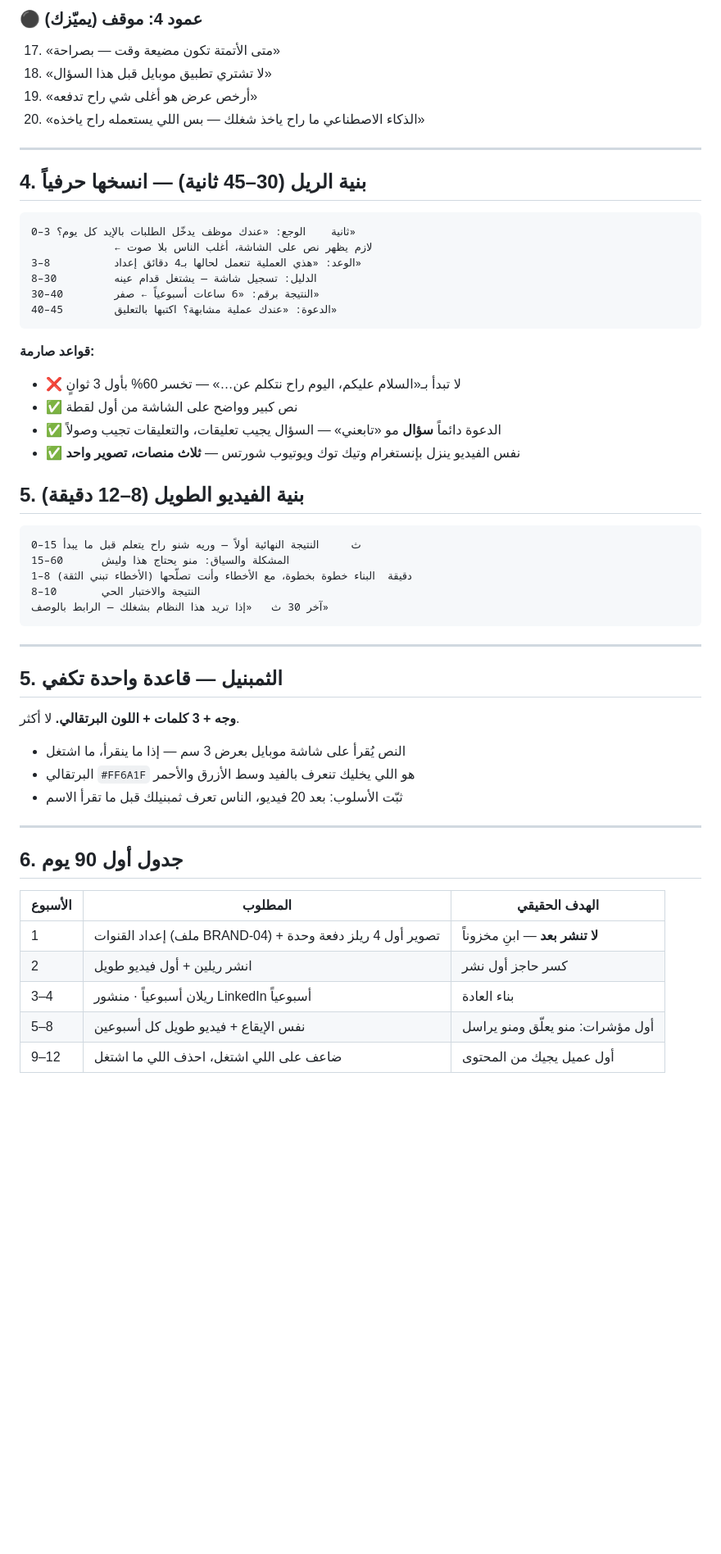
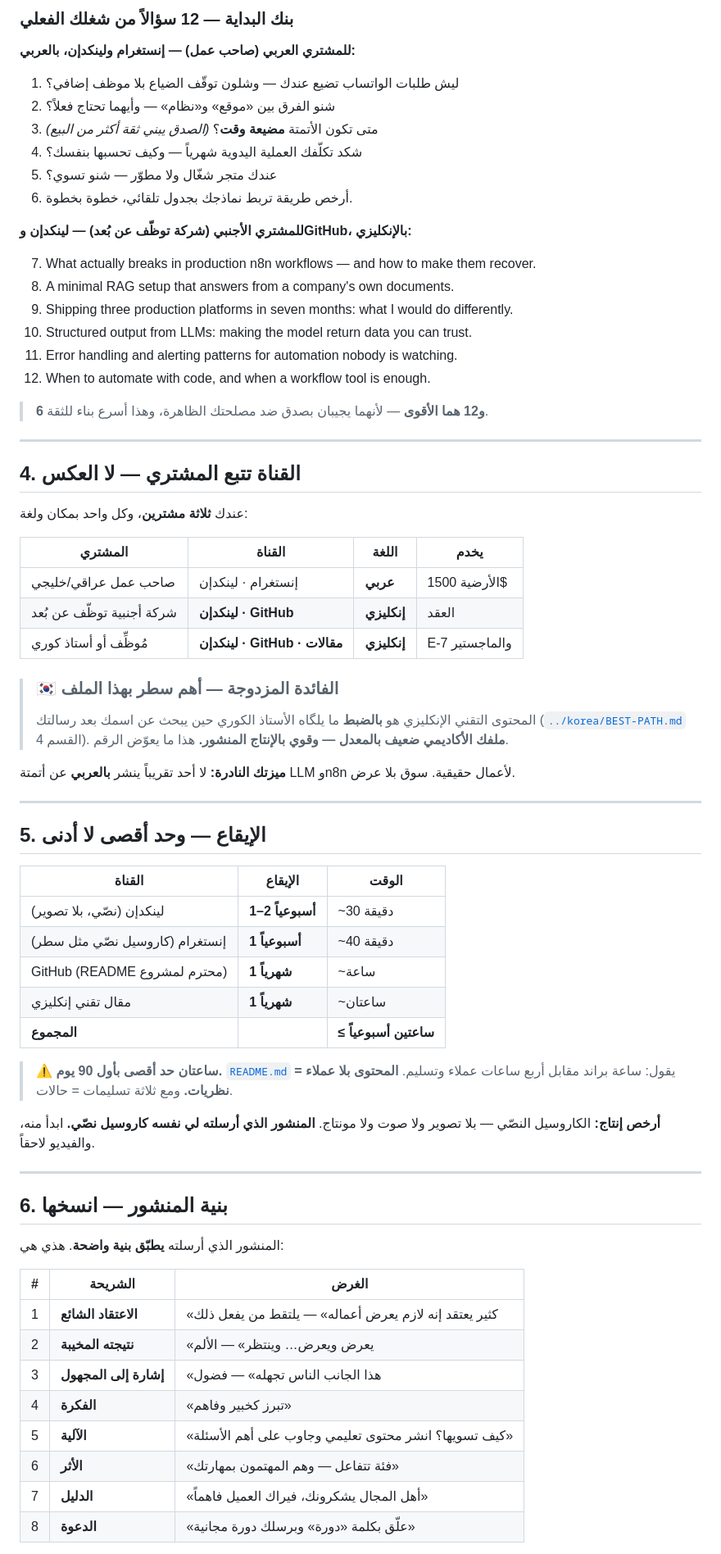
Before and after one commit to muntarazr/Wbtio, a Markdown page: brand/03-content-engine.md, the part around one of its changes. Shown at 82% size. Drawn GitHub-style; blank space fills up the shorter version.

````diff
--- a/brand/03-content-engine.md
+++ b/brand/03-content-engine.md
@@ -59,57 +71,78 @@
 
-### ⚫ عمود 4: موقف (يميّزك)
-17. «متى الأتمتة تكون مضيعة وقت — بصراحة»
-18. «لا تشتري تطبيق موبايل قبل هذا السؤال»
-19. «أرخص عرض هو أغلى شي راح تدفعه»
-20. «الذكاء الاصطناعي ما راح ياخذ شغلك — بس اللي يستعمله راح ياخذه»
+### بنك البداية — 12 سؤالاً من شغلك الفعلي
+
+**للمشتري العربي (صاحب عمل) — إنستغرام ولينكدإن، بالعربي:**
+
+1. ليش طلبات الواتساب تضيع عندك — وشلون توقّف الضياع بلا موظف إضافي؟
+2. شنو الفرق بين «موقع» و«نظام» — وأيهما تحتاج فعلاً؟
+3. متى تكون الأتمتة **مضيعة وقت**؟ *(الصدق يبني ثقة أكثر من البيع)*
+4. شكد تكلّفك العملية اليدوية شهرياً — وكيف تحسبها بنفسك؟
+5. عندك متجر شغّال ولا مطوّر — شنو تسوي؟
+6. أرخص طريقة تربط نماذجك بجدول تلقائي، خطوة بخطوة.
+
+**للمشتري الأجنبي (شركة توظّف عن بُعد) — لينكدإن وGitHub، بالإنكليزي:**
+
+7. What actually breaks in production n8n workflows — and how to make them recover.
+8. A minimal RAG setup that answers from a company's own documents.
+9. Shipping three production platforms in seven months: what I would do differently.
+10. Structured output from LLMs: making the model return data you can trust.
+11. Error handling and alerting patterns for automation nobody is watching.
+12. When to automate with code, and when a workflow tool is enough.
+
+> **6 و12 هما الأقوى** — لأنهما يجيبان بصدق ضد مصلحتك الظاهرة، وهذا أسرع بناء للثقة.
 
 ---
 
-## 4. بنية الريل (30–45 ثانية) — انسخها حرفياً
+## 4. القناة تتبع المشتري — لا العكس
 
-```
-0–3 ثانية    الوجع: «عندك موظف يدخّل الطلبات بالإيد كل يوم؟»
-             ← لازم يظهر نص على الشاشة، أغلب الناس بلا صوت
-3–8          الوعد: «هذي العملية تنعمل لحالها بـ4 دقائق إعداد»
-8–30         الدليل: تسجيل شاشة — يشتغل قدام عينه
-30–40        النتيجة برقم: «6 ساعات أسبوعياً ← صفر»
-40–45        الدعوة: «عندك عملية مشابهة؟ اكتبها بالتعليق»
-```
+عندك **ثلاثة مشترين**، وكل واحد بمكان ولغة:
 
-**قواعد صارمة:**
-- ❌ لا تبدأ بـ«السلام عليكم، اليوم راح نتكلم عن…» — تخسر 60% بأول 3 ثوانٍ
-- ✅ نص كبير وواضح على الشاشة من أول لقطة
-- ✅ الدعوة دائماً **سؤال** مو «تابعني» — السؤال يجيب تعليقات، والتعليقات تجيب وصولاً
-- ✅ نفس الفيديو ينزل بإنستغرام وتيك توك ويوتيوب شورتس — **ثلاث منصات، تصوير واحد**
+| المشتري | القناة | اللغة | يخدم |
+|---|---|---|---|
+| صاحب عمل عراقي/خليجي | إنستغرام · لينكدإن | **عربي** | الأرضية 1500$ |
+| شركة أجنبية توظّف عن بُعد | **لينكدإن · GitHub** | **إنكليزي** | العقد |
+| مُوظِّف أو أستاذ كوري | **لينكدإن · GitHub · مقالات** | **إنكليزي** | E-7 والماجستير |
 
-## 5. بنية الفيديو الطويل (8–12 دقيقة)
+> ### 🇰🇷 الفائدة المزدوجة — أهم سطر بهذا الملف
+> المحتوى التقني الإنكليزي هو **بالضبط** ما يلگاه الأستاذ الكوري حين يبحث عن اسمك
+> بعد رسالتك ([`../korea/BEST-PATH.md`](../korea/BEST-PATH.md) القسم 4).
+> **ملفك الأكاديمي ضعيف بالمعدل — وقوي بالإنتاج المنشور.** هذا ما يعوّض الرقم.
 
-```
-0–15 ث     النتيجة النهائية أولاً — وريه شنو راح يتعلم قبل ما يبدأ
-15–60      المشكلة والسياق: منو يحتاج هذا وليش
-1–8 دقيقة  البناء خطوة بخطوة، مع الأخطاء وأنت تصلّحها (الأخطاء تبني الثقة)
-8–10       النتيجة والاختبار الحي
-آخر 30 ث   «إذا تريد هذا النظام بشغلك — الرابط بالوصف»
-```
+**ميزتك النادرة:** لا أحد تقريباً ينشر **بالعربي** عن أتمتة LLM وn8n لأعمال حقيقية.
+سوق بلا عرض.
 
 ---
 
-## 5. الثمبنيل — قاعدة واحدة تكفي
+## 5. الإيقاع — وحد أقصى لا أدنى
 
-**وجه + 3 كلمات + اللون البرتقالي.** لا أكثر.
-- النص يُقرأ على شاشة موبايل بعرض 3 سم — إذا ما ينقرأ، ما اشتغل
-- البرتقالي `#FF6A1F` هو اللي يخليك تنعرف بالفيد وسط الأزرق والأحمر
-- ثبّت الأسلوب: بعد 20 فيديو، الناس تعرف ثمبنيلك قبل ما تقرأ الاسم
+| القناة | الإيقاع | الوقت |
+|---|---|---|
+| لينكدإن (نصّي، بلا تصوير) | **1–2 أسبوعياً** | ~30 دقيقة |
+| إنستغرام (كاروسيل نصّي مثل سطر) | **1 أسبوعياً** | ~40 دقيقة |
+| GitHub (README محترم لمشروع) | **1 شهرياً** | ~ساعة |
+| مقال تقني إنكليزي | **1 شهرياً** | ~ساعتان |
+| **المجموع** | | **≤ ساعتين أسبوعياً** |
+
+> ⚠️ **ساعتان حد أقصى بأول 90 يوم.** [`README.md`](./README.md) يقول: ساعة براند مقابل
+> أربع ساعات عملاء وتسليم. **المحتوى بلا عملاء = نظريات.** ومع ثلاثة تسليمات = حالات.
+
+**أرخص إنتاج:** الكاروسيل النصّي — بلا تصوير ولا صوت ولا مونتاج. **المنشور الذي أرسلته
+لي نفسه كاروسيل نصّي.** ابدأ منه، والفيديو لاحقاً.
 
 ---
 
-## 6. جدول أول 90 يوم
+## 6. بنية المنشور — انسخها
 
-| الأسبوع | المطلوب | الهدف الحقيقي |
+المنشور الذي أرسلته **يطبّق بنية واضحة**. هذي هي:
+
+| # | الشريحة | الغرض |
 |---|---|---|
-| 1 | إعداد القنوات (ملف BRAND-04) + تصوير أول 4 ريلز دفعة وحدة | **لا تنشر بعد** — ابنِ مخزوناً |
-| 2 | انشر ريلين + أول فيديو طويل | كسر حاجز أول نشر |
-| 3–4 | ريلان أسبوعياً · منشور LinkedIn أسبوعياً | بناء العادة |
-| 5–8 | نفس الإيقاع + فيديو طويل كل أسبوعين | أول مؤشرات: منو يعلّق ومنو يراسل |
-| 9–12 | ضاعف على اللي اشتغل، احذف اللي ما اشتغل | أول عميل يجيك من المحتوى |
+| 1 | **الاعتقاد الشائع** | «كثير يعتقد إنه لازم يعرض أعماله» — يلتقط من يفعل ذلك |
+| 2 | **نتيجته المخيبة** | «يعرض ويعرض… وينتظر» — الألم |
+| 3 | **إشارة إلى المجهول** | «هذا الجانب الناس تجهله» — فضول |
+| 4 | **الفكرة** | «تبرز كخبير وفاهم» |
+| 5 | **الآلية** | «كيف تسويها؟ انشر محتوى تعليمي وجاوب على أهم الأسئلة» |
+| 6 | **الأثر** | «فئة تتفاعل — وهم المهتمون بمهارتك» |
+| 7 | **الدليل** | «أهل المجال يشكرونك، فيراك العميل فاهماً» |
+| 8 | **الدعوة** | «علّق بكلمة «دورة» وبرسلك دورة مجانية» |
 
````
Also changed, not shown: other parts of brand/03-content-engine.md (+110 -49 lines), brand/README.md (+5 -0 lines).
